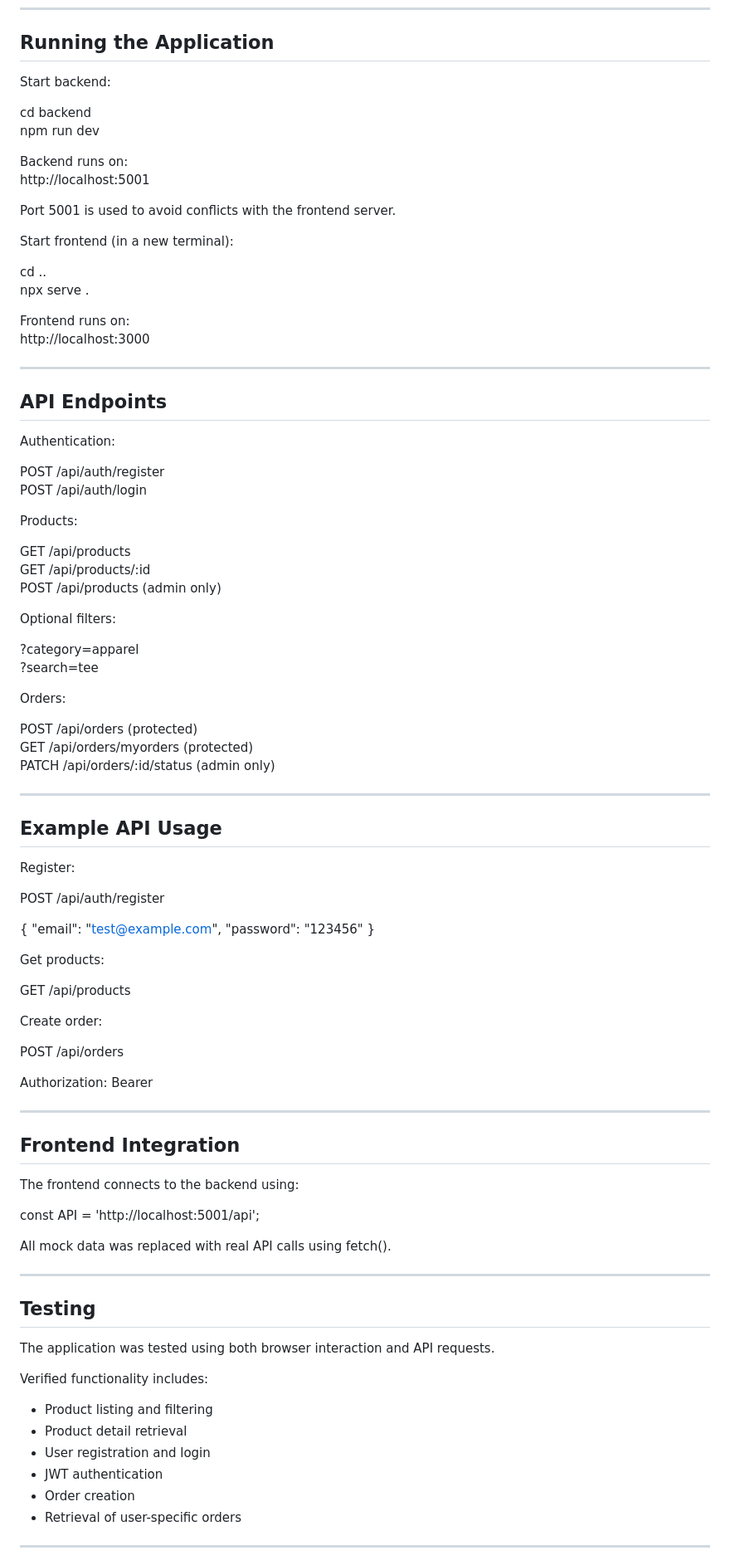
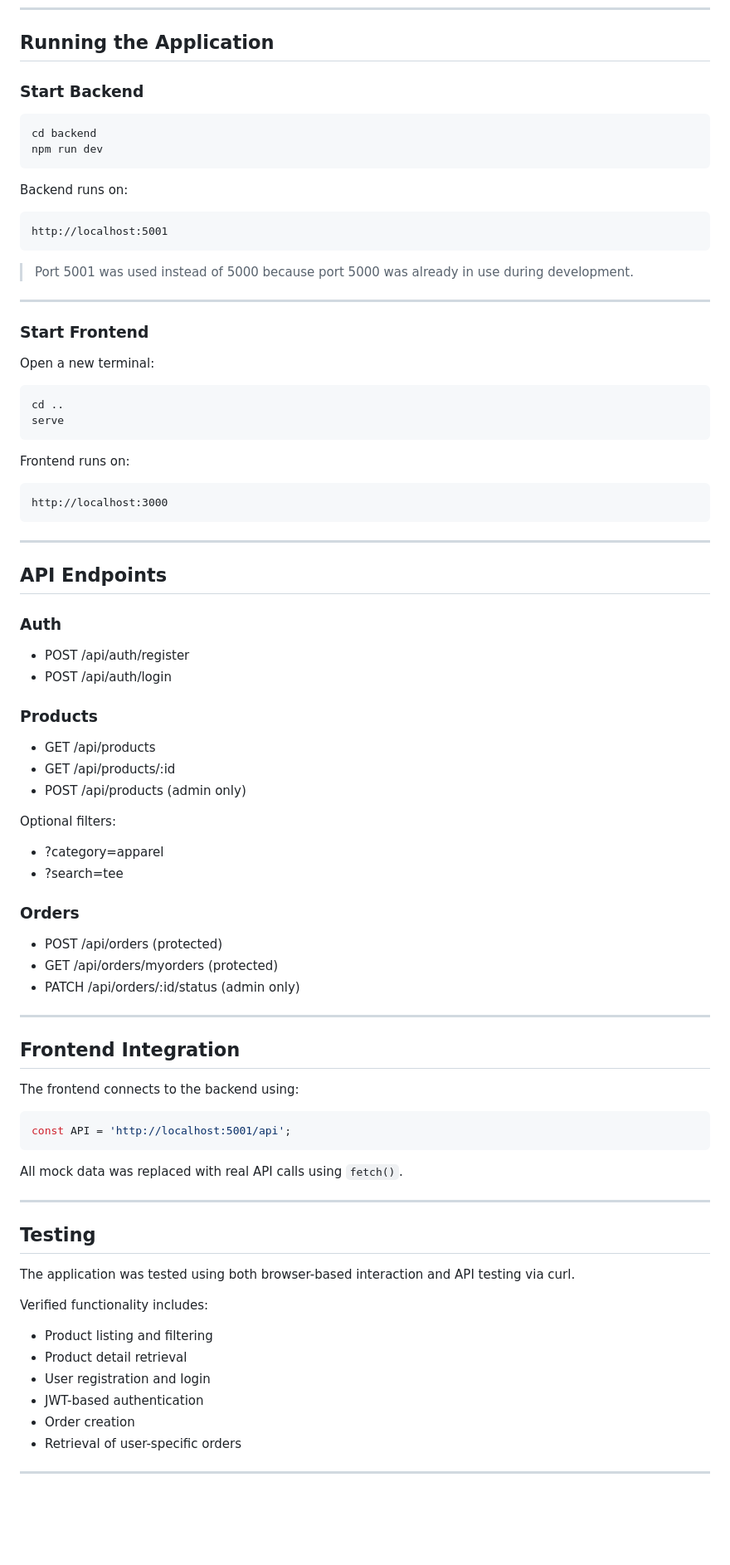
Before and after one commit to theachchu/arkade-ecommerce, a Markdown page: README.md, the part around one of its changes. Shown at 83% size. GitHub-like rendering; blank space fills up the shorter version.

Commit message:
Revise README for clarity and structure
Updated README to clarify project details and structure.

````diff
--- a/README.md
+++ b/README.md
@@ -88,72 +88,63 @@ Update the .env file with your MongoDB connection string and JWT secret.
 
 ## Running the Application
 
-Start backend:
+### Start Backend
 
+```bash
 cd backend
 npm run dev
+```
 
 Backend runs on:
+
+```
 http://localhost:5001
+```
 
-Port 5001 is used to avoid conflicts with the frontend server.
+> Port 5001 was used instead of 5000 because port 5000 was already in use during development.
 
-Start frontend (in a new terminal):
+---
 
+### Start Frontend
+
+Open a new terminal:
+
+```bash
 cd ..
-npx serve .
+serve
+```
 
 Frontend runs on:
+
+```
 http://localhost:3000
+```
 
 ---
 
 ## API Endpoints
 
-Authentication:
+### Auth
 
-POST /api/auth/register
-POST /api/auth/login
+- POST /api/auth/register
+- POST /api/auth/login
 
-Products:
+### Products
 
-GET /api/products
-GET /api/products/:id
-POST /api/products (admin only)
+- GET /api/products
+- GET /api/products/:id
+- POST /api/products (admin only)
 
 Optional filters:
 
-?category=apparel
-?search=tee
+- ?category=apparel
+- ?search=tee
 
-Orders:
+### Orders
 
-POST /api/orders (protected)
-GET /api/orders/myorders (protected)
-PATCH /api/orders/:id/status (admin only)
-
----
-
-## Example API Usage
-
-Register:
-
-POST /api/auth/register
-
-{
-  "email": "test@example.com",
-  "password": "123456"
-}
-
-Get products:
-
-GET /api/products
-
-Create order:
-
-POST /api/orders
-
-Authorization: Bearer <token>
+- POST /api/orders (protected)
+- GET /api/orders/myorders (protected)
+- PATCH /api/orders/:id/status (admin only)
 
 ---
 
@@ -161,22 +152,24 @@ Authorization: Bearer <token>
 
 The frontend connects to the backend using:
 
+```js
 const API = 'http://localhost:5001/api';
+```
 
-All mock data was replaced with real API calls using fetch().
+All mock data was replaced with real API calls using `fetch()`.
 
 ---
 
 ## Testing
 
-The application was tested using both browser interaction and API requests.
+The application was tested using both browser-based interaction and API testing via curl.
 
 Verified functionality includes:
 
 - Product listing and filtering
 - Product detail retrieval
 - User registration and login
-- JWT authentication
+- JWT-based authentication
 - Order creation
 - Retrieval of user-specific orders
 
````
Also changed, not shown: other parts of README.md (+22 -31 lines).
